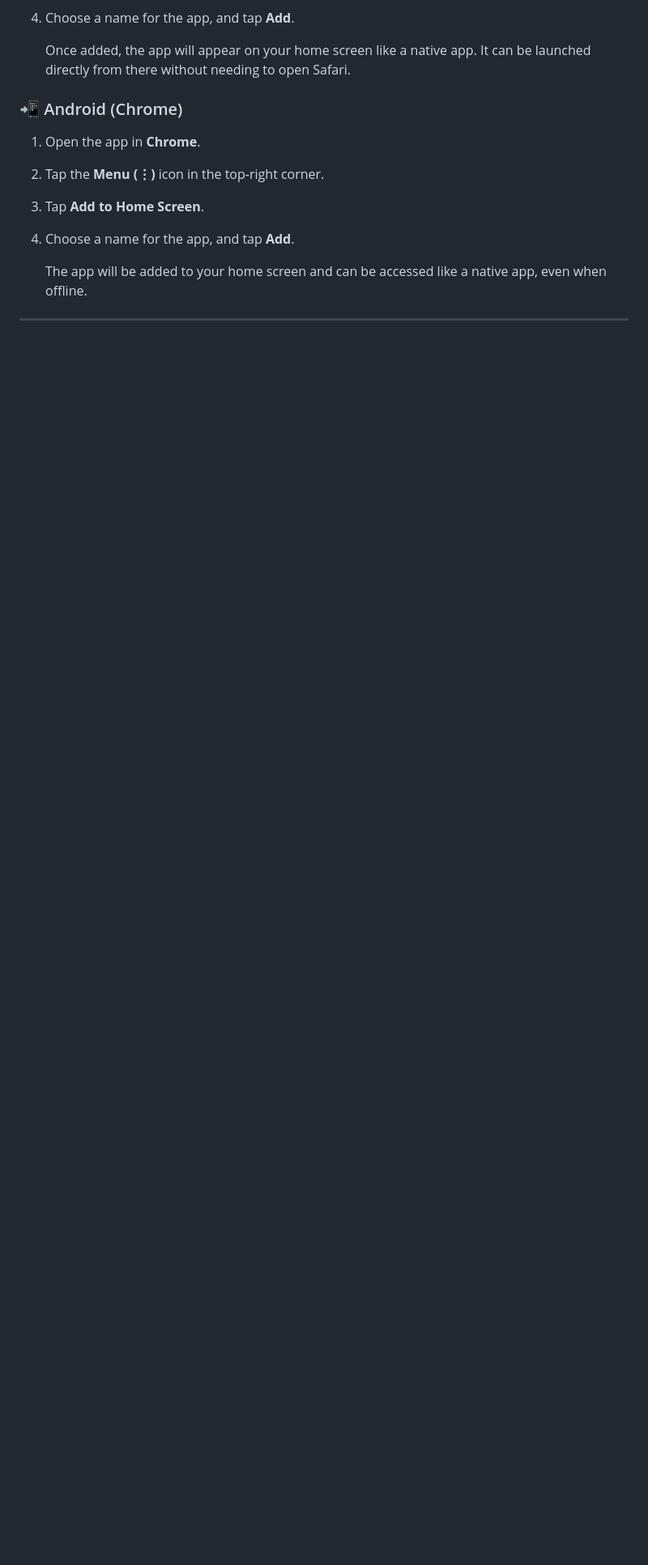
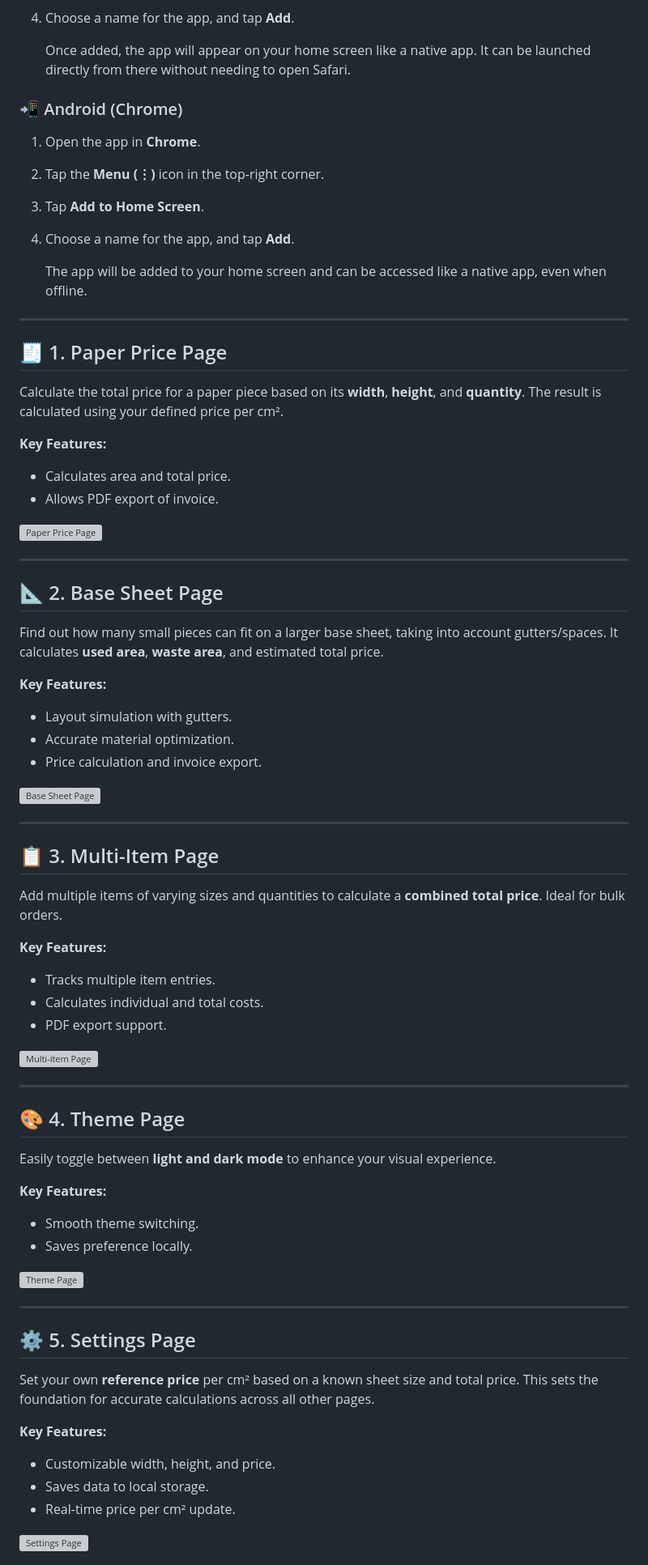
Before and after one commit to Boda1607/paper-calculator, a Markdown page: README.md, the part around one of its changes. Shown at 81% size. Rendered like a GitHub page; blank space fills up the shorter version; grey boxes are pictures that could not be loaded.

```diff
--- a/README.md
+++ b/README.md
@@ -74,3 +74,64 @@ You can install the Paper Price Calculator app directly to your device and use i
 
 ---
 
+## 🧾 1. Paper Price Page
+
+Calculate the total price for a paper piece based on its **width**, **height**, and **quantity**. The result is calculated using your defined price per cm².
+
+**Key Features:**
+- Calculates area and total price.
+- Allows PDF export of invoice.
+
+![Paper Price Page](screenshots/paper-price.png)
+
+---
+
+## 📐 2. Base Sheet Page
+
+Find out how many small pieces can fit on a larger base sheet, taking into account gutters/spaces. It calculates **used area**, **waste area**, and estimated total price.
+
+**Key Features:**
+- Layout simulation with gutters.
+- Accurate material optimization.
+- Price calculation and invoice export.
+
+![Base Sheet Page](screenshots/base-sheet.png)
+
+---
+
+## 📋 3. Multi-Item Page
+
+Add multiple items of varying sizes and quantities to calculate a **combined total price**. Ideal for bulk orders.
+
+**Key Features:**
+- Tracks multiple item entries.
+- Calculates individual and total costs.
+- PDF export support.
+
+![Multi-item Page](screenshots/multi-item.png)
+
+---
+
+## 🎨 4. Theme Page
+
+Easily toggle between **light and dark mode** to enhance your visual experience.
+
+**Key Features:**
+- Smooth theme switching.
+- Saves preference locally.
+
+![Theme Page](screenshots/settings-theme.png)
+
+---
+
+## ⚙️ 5. Settings Page
+
+Set your own **reference price** per cm² based on a known sheet size and total price. This sets the foundation for accurate calculations across all other pages.
+
+**Key Features:**
+- Customizable width, height, and price.
+- Saves data to local storage.
+- Real-time price per cm² update.
+
+![Settings Page](screenshots/settings.png)
+
```
Also changed, not shown: other parts of README.md (+26 -0 lines).
